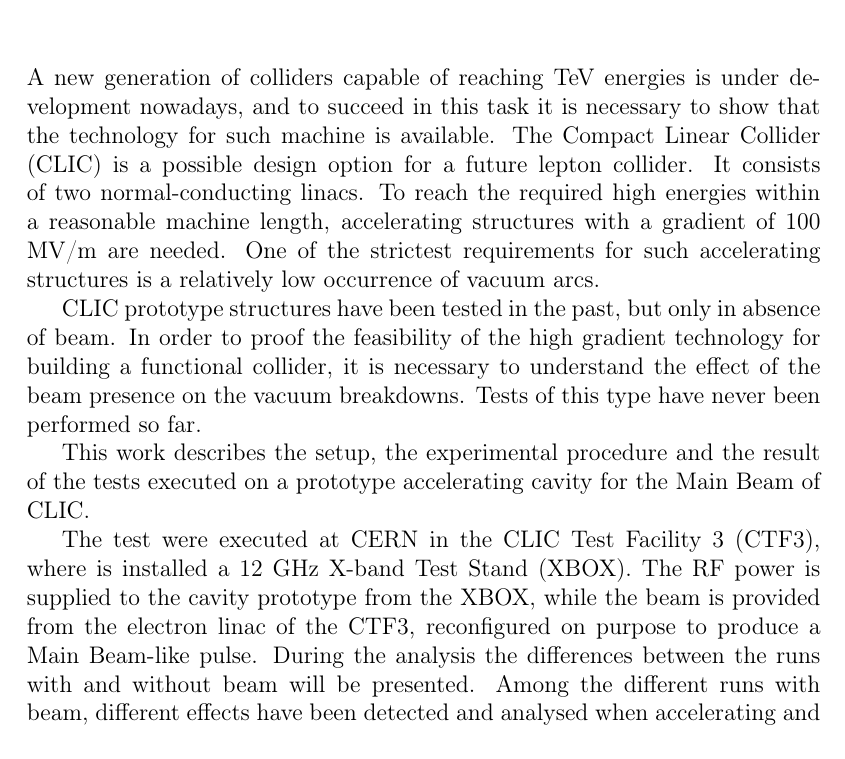
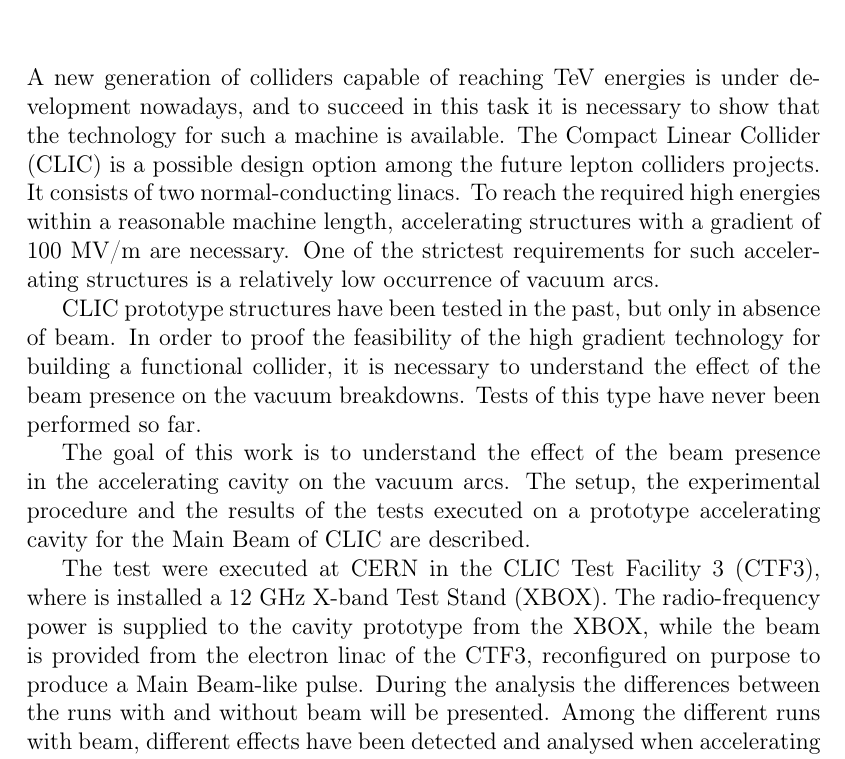
Before and after one commit to esenes/Master-thesis, a LaTeX thesis (thesis.tex, which reads head/abstract.tex): part of page 3 of 83, cut so that both start at the same text. Compiled offline with pdfLaTeX.

Commit message:
abstract adjusted

```diff
--- a/head/abstract.tex
+++ b/head/abstract.tex
@@ -1,12 +1,12 @@
 \chapter*{Abstract}
 
-A new generation of colliders capable of reaching TeV energies is under development nowadays, and to succeed in this task it is necessary to show that the technology for such machine is available. The Compact Linear Collider (CLIC) is a possible design option for a future lepton collider. It consists of two normal-conducting linacs. To reach the required high energies within a reasonable machine length, accelerating structures with a gradient of 100 MV/m are needed. One of the strictest requirements for such accelerating structures is a relatively low occurrence of vacuum arcs.
+A new generation of colliders capable of reaching TeV energies is under development nowadays, and to succeed in this task it is necessary to show that the technology for such a machine is available. The Compact Linear Collider (CLIC) is a possible design option among the future lepton colliders projects. It consists of two normal-conducting linacs. To reach the required high energies within a reasonable machine length, accelerating structures with a gradient of 100 MV/m are necessary. One of the strictest requirements for such accelerating structures is a relatively low occurrence of vacuum arcs.
 
 CLIC prototype structures have been tested in the past, but only in absence of beam. In order to proof the feasibility of the high gradient technology for building a functional collider, it is necessary to understand the effect of the beam presence on the vacuum breakdowns. Tests of this type have never been performed so far.
 
-This work describes the setup, the experimental procedure and the result of the tests executed on a prototype accelerating cavity for the Main Beam of CLIC.
+The goal of this work is to understand the effect of the beam presence in the accelerating cavity on the vacuum arcs. The setup, the experimental procedure and the results of the tests executed on a prototype accelerating cavity for the Main Beam of CLIC are described.
 
-The test were executed at CERN in the CLIC Test Facility 3 (CTF3), where is installed a 12 GHz X-band Test Stand (XBOX). The RF power is supplied to the cavity prototype from the XBOX, while the beam is provided from the electron linac of the CTF3, reconfigured on purpose to produce a Main Beam-like pulse.
+The test were executed at CERN in the CLIC Test Facility 3 (CTF3), where is installed a 12 GHz X-band Test Stand (XBOX). The radio-frequency power is supplied to the cavity prototype from the XBOX, while the beam is provided from the electron linac of the CTF3, reconfigured on purpose to produce a Main Beam-like pulse.
 During the analysis the differences between the runs with and without beam will be presented. Among the different runs with beam, different effects have been detected and analysed when accelerating and decelerating the beam.
 
 This work offer a first glimpse on the beam effect on the breakdown rate. Further than the results presented, the experience on high gradient testing with beam has been gained. As result, in the last part some future developments are proposed to improved the experimental setup and the operation of the test stand. This will be precious in case the experiment will be replicated to complement and verify the results of this work.
```
